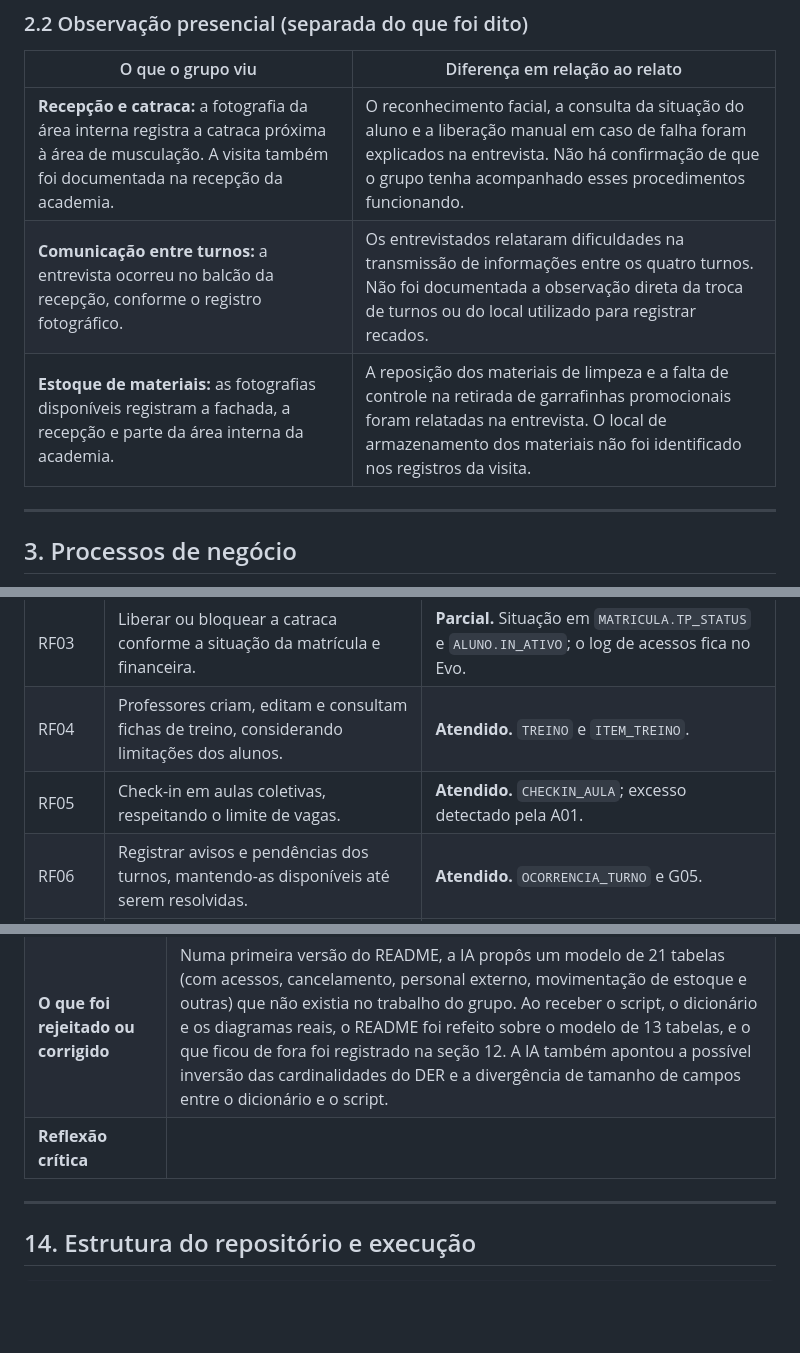
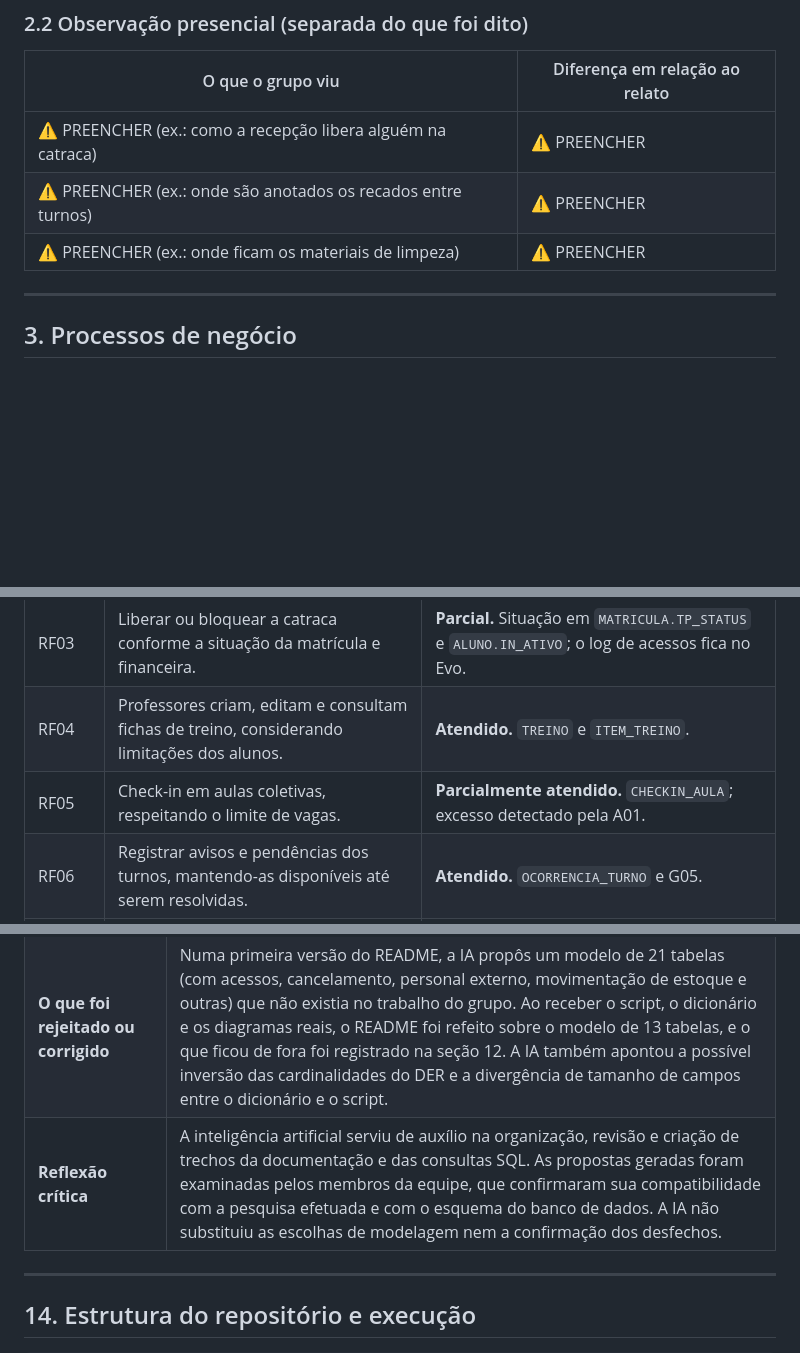
Before and after one commit to JoaoGuimaraesOficial/Banco-de-Dados-Academia-Gavi-es, a Markdown page: README.md, 3 parts joined by grey strips. Drawn GitHub-style; blank space fills up the shorter version.

```diff
--- a/README.md
+++ b/README.md
@@ -159,9 +159,9 @@ O texto completo está em [`levantamento/levantamento.md`](levantamento/levantam
 
 | O que o grupo viu | Diferença em relação ao relato |
 |---|---|
-| **Recepção e catraca:** a fotografia da área interna registra a catraca próxima à área de musculação. A visita também foi documentada na recepção da academia. | O reconhecimento facial, a consulta da situação do aluno e a liberação manual em caso de falha foram explicados na entrevista. Não há confirmação de que o grupo tenha acompanhado esses procedimentos funcionando. |
-| **Comunicação entre turnos:** a entrevista ocorreu no balcão da recepção, conforme o registro fotográfico. | Os entrevistados relataram dificuldades na transmissão de informações entre os quatro turnos. Não foi documentada a observação direta da troca de turnos ou do local utilizado para registrar recados. |
-| **Estoque de materiais:** as fotografias disponíveis registram a fachada, a recepção e parte da área interna da academia. | A reposição dos materiais de limpeza e a falta de controle na retirada de garrafinhas promocionais foram relatadas na entrevista. O local de armazenamento dos materiais não foi identificado nos registros da visita. |
+| ⚠️ PREENCHER (ex.: como a recepção libera alguém na catraca) | ⚠️ PREENCHER |
+| ⚠️ PREENCHER (ex.: onde são anotados os recados entre turnos) | ⚠️ PREENCHER |
+| ⚠️ PREENCHER (ex.: onde ficam os materiais de limpeza) | ⚠️ PREENCHER |
 
 ---
 
@@ -375,7 +375,7 @@ RF01 a RF10 são os da E1 v1.1 (códigos mantidos). RF11 é novo. A coluna **No
 | RF02 | Cadastro de planos, vínculo com alunos e registro de pagamento, cancelamento e condições contratuais. | **Parcial.** `PLANO`, `MATRICULA` e `PAGAMENTO`; cancelamento só por status e `DT_FIM`; sem fidelidade nem multa. |
 | RF03 | Liberar ou bloquear a catraca conforme a situação da matrícula e financeira. | **Parcial.** Situação em `MATRICULA.TP_STATUS` e `ALUNO.IN_ATIVO`; o log de acessos fica no Evo. |
 | RF04 | Professores criam, editam e consultam fichas de treino, considerando limitações dos alunos. | **Atendido.** `TREINO` e `ITEM_TREINO`. |
-| RF05 | Check-in em aulas coletivas, respeitando o limite de vagas. | **Atendido.** `CHECKIN_AULA`; excesso detectado pela A01. |
+| RF05 | Check-in em aulas coletivas, respeitando o limite de vagas. | **Parcialmente atendido.** `CHECKIN_AULA`; excesso detectado pela A01. |
 | RF06 | Registrar avisos e pendências dos turnos, mantendo-as disponíveis até serem resolvidas. | **Atendido.** `OCORRENCIA_TURNO` e G05. |
 | RF07 | Registro e acompanhamento de problemas e solicitações de manutenção. | **Parcial.** `CHAMADO_MANUTENCAO` e G08; sem equipamento nem escalonamento. |
 | RF08 | Acompanhar materiais internos e itens promocionais, incluindo retiradas por funcionários. | **Parcial.** `ESTOQUE_MATERIAL` (quantidade atual); sem registro de retiradas. |
@@ -718,7 +718,7 @@ O grupo registra aqui o que o modelo atual **não** cobre, para evitar que o pro
 | **Prompts (E2)** | (1) Envio do enunciado da Entrega 2 (PDF) e do link do repositório, com o pedido: "analise o github e veja como está". (2) Envio da lista de 18 itens que o README deve conter, com o pedido de montá-lo. (3) Envio do script SQL, do dicionário de dados, dos diagramas conceitual e lógico, do roteiro e da transcrição da entrevista e das fotos da visita, com o pedido: "confira esse README". (4) Fornecimento dos usuários do GitHub dos integrantes. |
 | **Fontes verificadas** | As consultas novas foram executadas em SQLite (adaptado) e retornaram o esperado: G05 duas pendências (tarde e noite), G06 uma cobrança após cancelamento, G07 dois itens de estoque baixo, G08 dois chamados em aberto, A05 vazia e A06 um aluno. **Não foram executadas em MySQL 8**: o grupo deve rodar o script inteiro no MySQL. |
 | **O que foi rejeitado ou corrigido** | Numa primeira versão do README, a IA propôs um modelo de 21 tabelas (com acessos, cancelamento, personal externo, movimentação de estoque e outras) que não existia no trabalho do grupo. Ao receber o script, o dicionário e os diagramas reais, o README foi refeito sobre o modelo de 13 tabelas, e o que ficou de fora foi registrado na seção 12. A IA também apontou a possível inversão das cardinalidades do DER e a divergência de tamanho de campos entre o dicionário e o script. |
-| **Reflexão crítica** | |
+| **Reflexão crítica** | A inteligência artificial serviu de auxílio na organização, revisão e criação de trechos da documentação e das consultas SQL. As propostas geradas foram examinadas pelos membros da equipe, que confirmaram sua compatibilidade com a pesquisa efetuada e com o esquema do banco de dados. A IA não substituiu as escolhas de modelagem nem a confirmação dos desfechos. |
 
 ---
 
```
